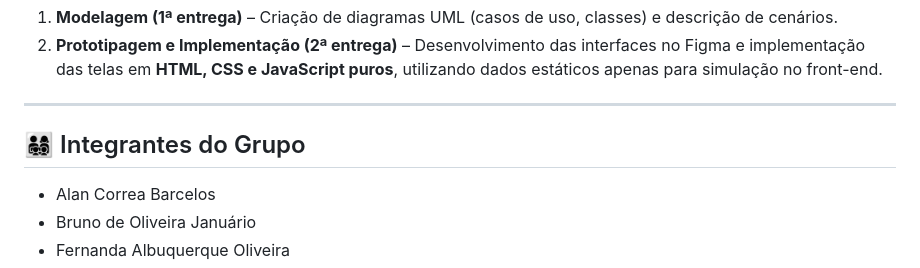
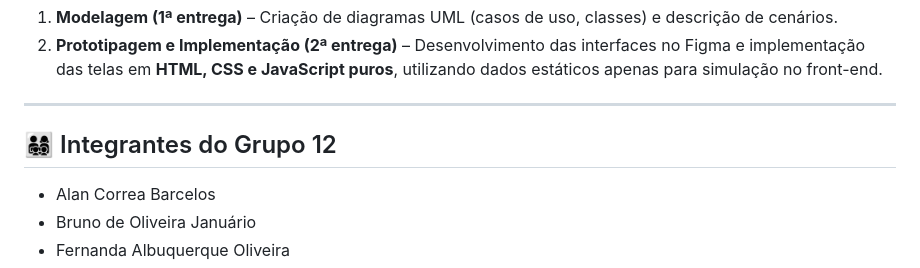
Before and after one commit to bruno-januario/projeto-integrador-grupo-12, a Markdown page: README.md, the part around the change. Drawn GitHub-style.

```diff
--- a/README.md
+++ b/README.md
@@ -11,7 +11,7 @@ O projeto foi desenvolvido em duas etapas principais:
 
 ---
 
-## 👨‍👩‍👧‍👦 Integrantes do Grupo
+## 👨‍👩‍👧‍👦 Integrantes do Grupo 12
 - Alan Correa Barcelos
 - Bruno de Oliveira Januário
 - Fernanda Albuquerque Oliveira
```
